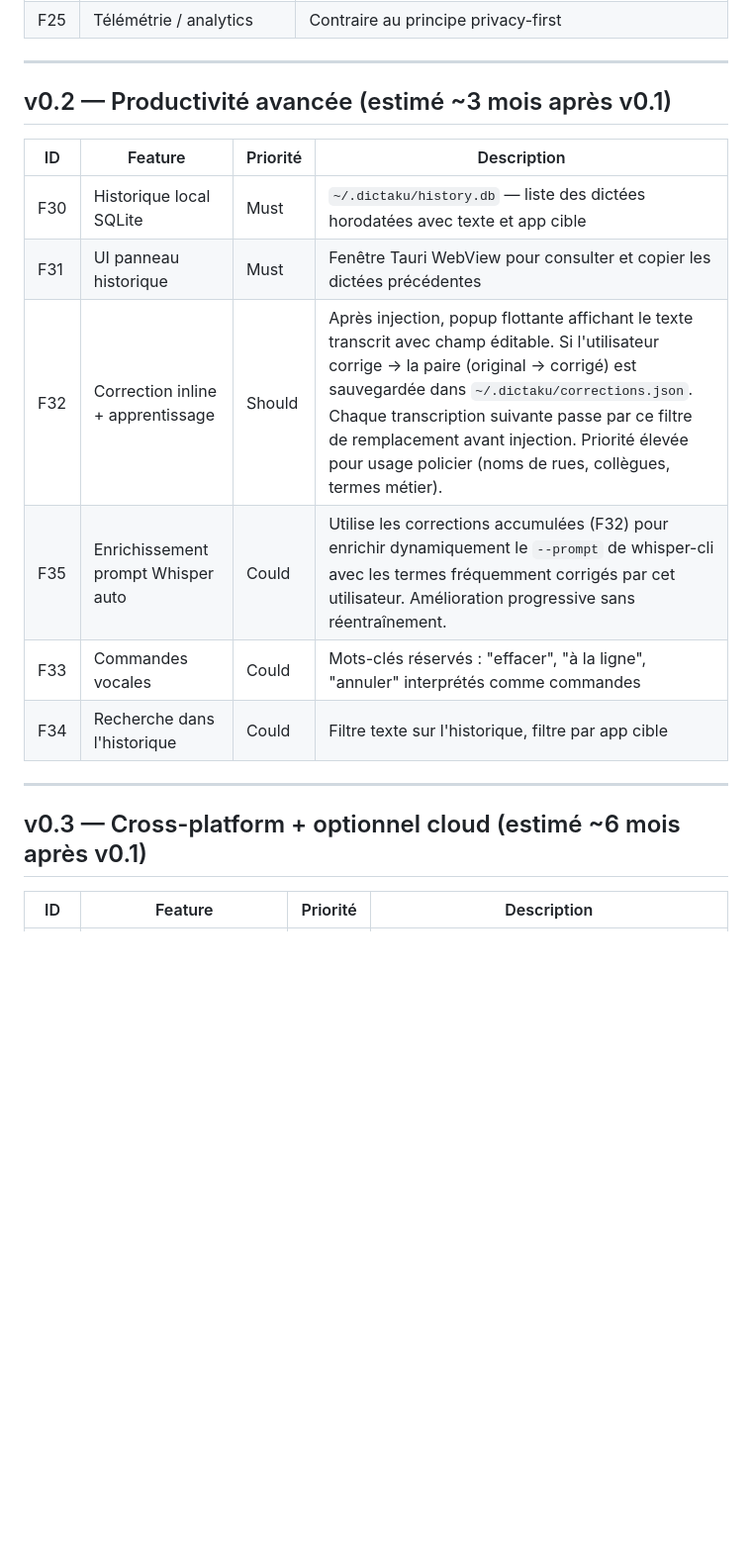
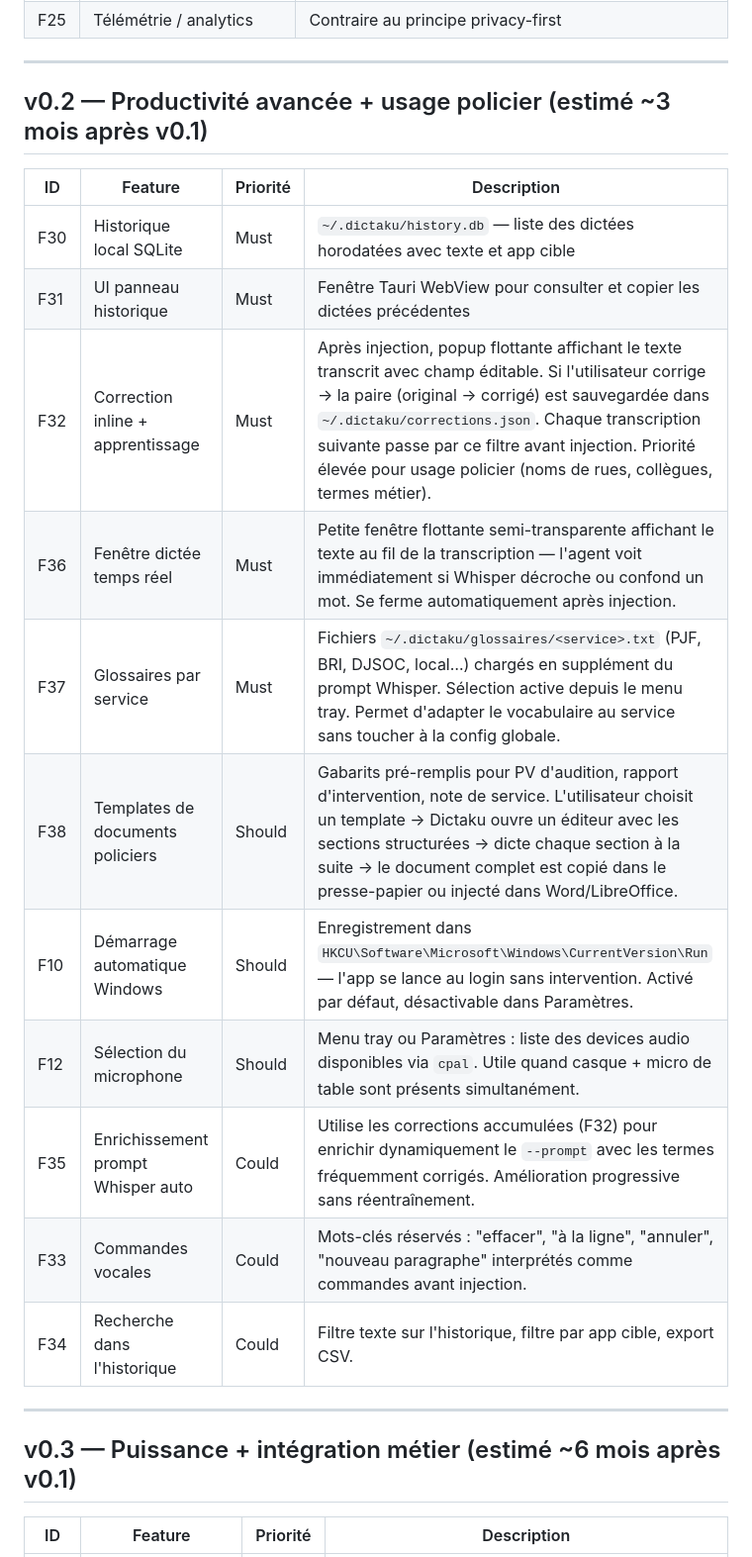
Before and after one commit to bocal-pol/dictaku, a Markdown page: intake/feature-backlog.md, the part around one of its changes. Shown at 99% size. Rendered like a GitHub page; blank space fills up the shorter version.

```diff
--- a/intake/feature-backlog.md
+++ b/intake/feature-backlog.md
@@ -50,20 +50,25 @@ Score RICE = Reach × Impact × Confidence / Effort (1–10 par axe)
 
 ---
 
-## v0.2 — Productivité avancée (estimé ~3 mois après v0.1)
+## v0.2 — Productivité avancée + usage policier (estimé ~3 mois après v0.1)
 
 | ID | Feature | Priorité | Description |
 |---|---|---|---|
 | F30 | Historique local SQLite | Must | `~/.dictaku/history.db` — liste des dictées horodatées avec texte et app cible |
 | F31 | UI panneau historique | Must | Fenêtre Tauri WebView pour consulter et copier les dictées précédentes |
-| F32 | Correction inline + apprentissage | Should | Après injection, popup flottante affichant le texte transcrit avec champ éditable. Si l'utilisateur corrige → la paire (original → corrigé) est sauvegardée dans `~/.dictaku/corrections.json`. Chaque transcription suivante passe par ce filtre de remplacement avant injection. Priorité élevée pour usage policier (noms de rues, collègues, termes métier). |
-| F35 | Enrichissement prompt Whisper auto | Could | Utilise les corrections accumulées (F32) pour enrichir dynamiquement le `--prompt` de whisper-cli avec les termes fréquemment corrigés par cet utilisateur. Amélioration progressive sans réentraînement. |
-| F33 | Commandes vocales | Could | Mots-clés réservés : "effacer", "à la ligne", "annuler" interprétés comme commandes |
-| F34 | Recherche dans l'historique | Could | Filtre texte sur l'historique, filtre par app cible |
+| F32 | Correction inline + apprentissage | Must | Après injection, popup flottante affichant le texte transcrit avec champ éditable. Si l'utilisateur corrige → la paire (original → corrigé) est sauvegardée dans `~/.dictaku/corrections.json`. Chaque transcription suivante passe par ce filtre avant injection. Priorité élevée pour usage policier (noms de rues, collègues, termes métier). |
+| F36 | Fenêtre dictée temps réel | Must | Petite fenêtre flottante semi-transparente affichant le texte au fil de la transcription — l'agent voit immédiatement si Whisper décroche ou confond un mot. Se ferme automatiquement après injection. |
+| F37 | Glossaires par service | Must | Fichiers `~/.dictaku/glossaires/<service>.txt` (PJF, BRI, DJSOC, local…) chargés en supplément du prompt Whisper. Sélection active depuis le menu tray. Permet d'adapter le vocabulaire au service sans toucher à la config globale. |
+| F38 | Templates de documents policiers | Should | Gabarits pré-remplis pour PV d'audition, rapport d'intervention, note de service. L'utilisateur choisit un template → Dictaku ouvre un éditeur avec les sections structurées → dicte chaque section à la suite → le document complet est copié dans le presse-papier ou injecté dans Word/LibreOffice. |
+| F10 | Démarrage automatique Windows | Should | Enregistrement dans `HKCU\Software\Microsoft\Windows\CurrentVersion\Run` — l'app se lance au login sans intervention. Activé par défaut, désactivable dans Paramètres. |
+| F12 | Sélection du microphone | Should | Menu tray ou Paramètres : liste des devices audio disponibles via `cpal`. Utile quand casque + micro de table sont présents simultanément. |
+| F35 | Enrichissement prompt Whisper auto | Could | Utilise les corrections accumulées (F32) pour enrichir dynamiquement le `--prompt` avec les termes fréquemment corrigés. Amélioration progressive sans réentraînement. |
+| F33 | Commandes vocales | Could | Mots-clés réservés : "effacer", "à la ligne", "annuler", "nouveau paragraphe" interprétés comme commandes avant injection. |
+| F34 | Recherche dans l'historique | Could | Filtre texte sur l'historique, filtre par app cible, export CSV. |
 
 ---
 
-## v0.3 — Cross-platform + optionnel cloud (estimé ~6 mois après v0.1)
+## v0.3 — Puissance + intégration métier (estimé ~6 mois après v0.1)
 
 | ID | Feature | Priorité | Description |
 |---|---|---|---|
```
Also changed, not shown: other parts of intake/feature-backlog.md (+8 -5 lines).
